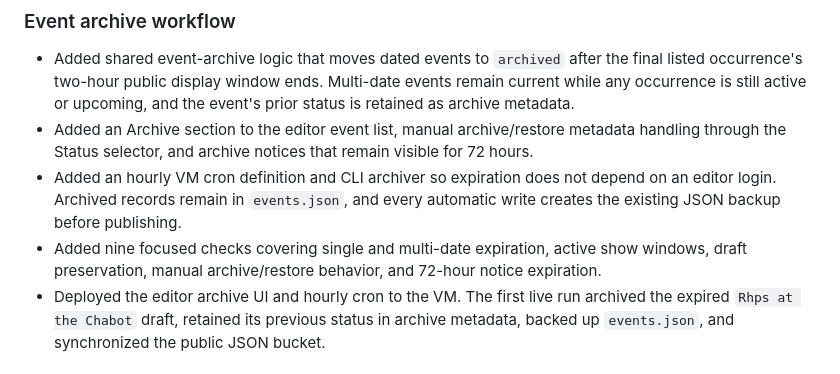
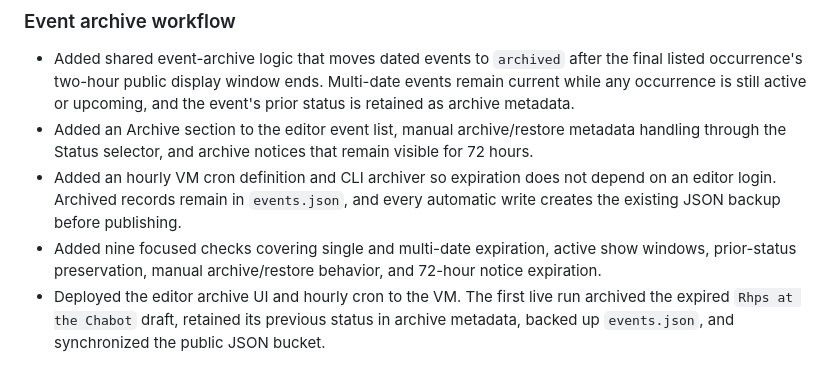
Before and after one commit to blrocky/blrocky.com, a Markdown page: PROJECT_LOG.md, the part around the change. GitHub-like rendering.

Commit message:
Clarify archive verification log

```diff
--- a/PROJECT_LOG.md
+++ b/PROJECT_LOG.md
@@ -8,7 +8,7 @@ This file records concrete project changes made during assisted work. Each entry
 - Added shared event-archive logic that moves dated events to `archived` after the final listed occurrence's two-hour public display window ends. Multi-date events remain current while any occurrence is still active or upcoming, and the event's prior status is retained as archive metadata.
 - Added an Archive section to the editor event list, manual archive/restore metadata handling through the Status selector, and archive notices that remain visible for 72 hours.
 - Added an hourly VM cron definition and CLI archiver so expiration does not depend on an editor login. Archived records remain in `events.json`, and every automatic write creates the existing JSON backup before publishing.
-- Added nine focused checks covering single and multi-date expiration, active show windows, draft preservation, manual archive/restore behavior, and 72-hour notice expiration.
+- Added nine focused checks covering single and multi-date expiration, active show windows, prior-status preservation, manual archive/restore behavior, and 72-hour notice expiration.
 - Deployed the editor archive UI and hourly cron to the VM. The first live run archived the expired `Rhps at the Chabot` draft, retained its previous status in archive metadata, backed up `events.json`, and synchronized the public JSON bucket.
 
 ### Responsive homepage and editor styling deployment
```
